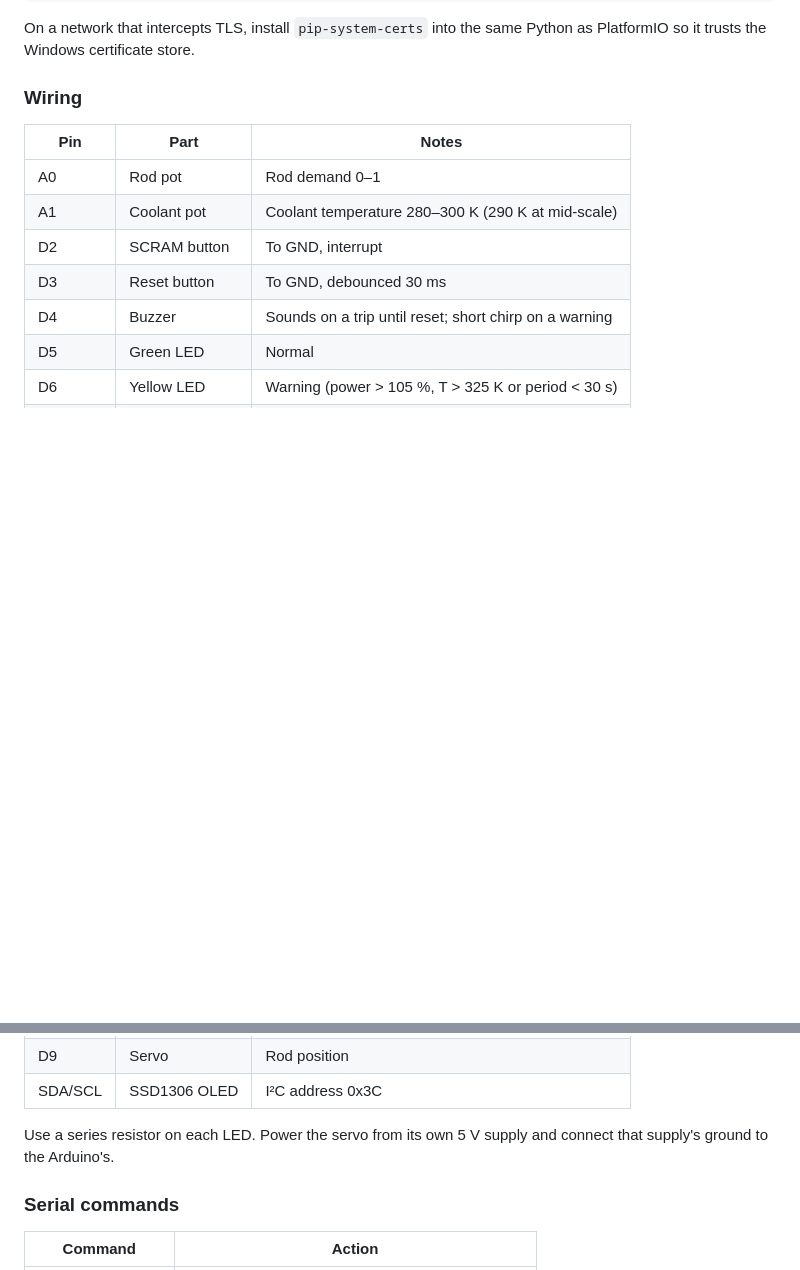
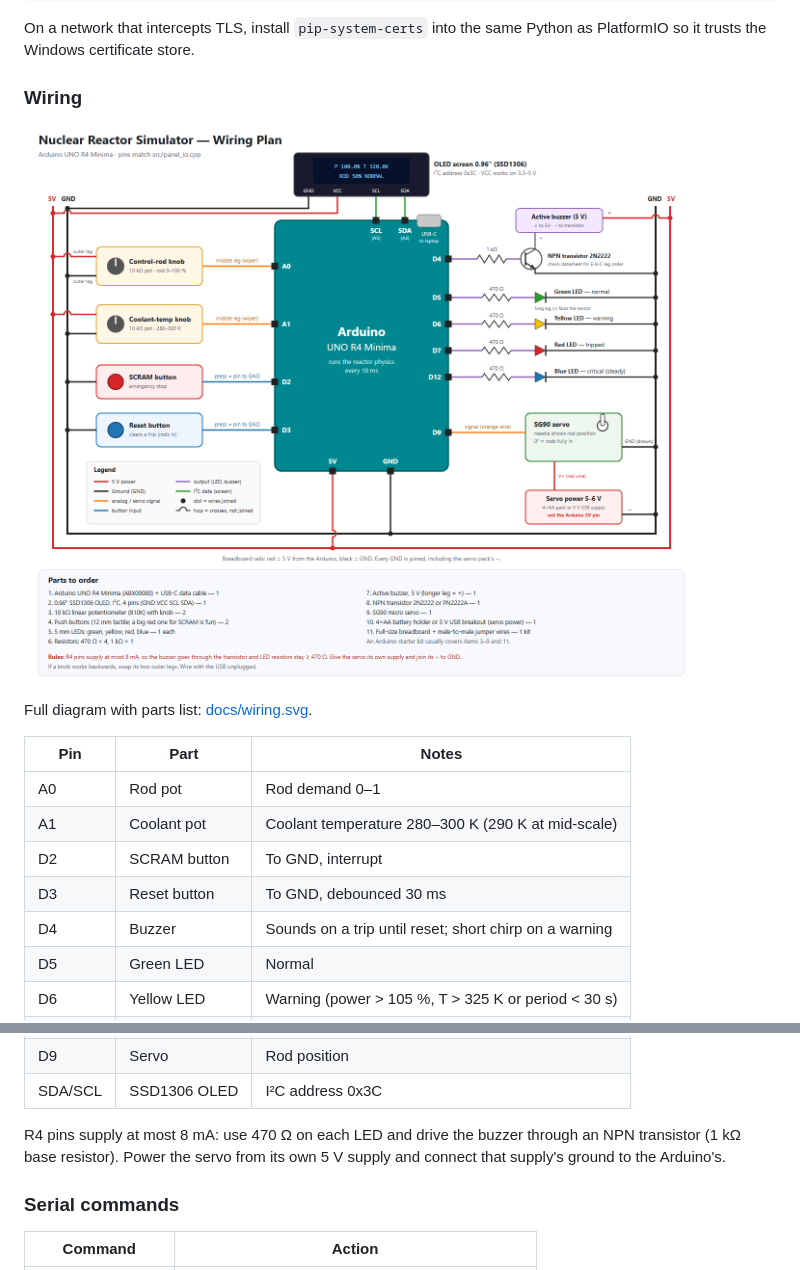
Before and after one commit to lanlanf/Nuclear-simulator, a Markdown page: README.md, 2 parts joined by grey strips. GitHub-like rendering; pictures changed too: docs/wiring.png (added); blank space fills up the shorter version.

Commit message:
docs: wiring diagram and parts list

```diff
--- a/README.md
+++ b/README.md
@@ -80,6 +80,10 @@ Python as PlatformIO so it trusts the Windows certificate store.
 
 ### Wiring
 
+![Wiring plan](docs/wiring.png)
+
+Full diagram with parts list: [docs/wiring.svg](docs/wiring.svg).
+
 | Pin | Part | Notes |
 |---|---|---|
 | A0 | Rod pot | Rod demand 0–1 |
@@ -94,8 +98,9 @@ Python as PlatformIO so it trusts the Windows certificate store.
 | D9 | Servo | Rod position |
 | SDA/SCL | SSD1306 OLED | I²C address 0x3C |
 
-Use a series resistor on each LED. Power the servo from its own 5 V supply and
-connect that supply's ground to the Arduino's.
+R4 pins supply at most 8 mA: use 470 Ω on each LED and drive the buzzer
+through an NPN transistor (1 kΩ base resistor). Power the servo from its own
+5 V supply and connect that supply's ground to the Arduino's.
 
 ### Serial commands
 
```
Also changed, not shown: 1 other file.
